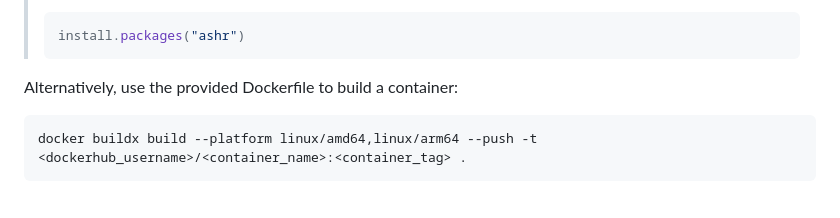
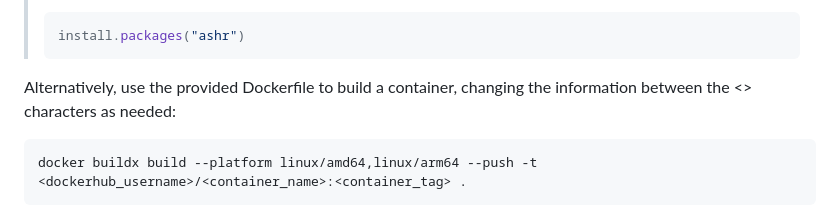
Before and after one commit to compbiocore/chordoma_rna_example, a Markdown page: README.md, the part around the change. Rendered like a GitHub page.

Commit message:
Update Dockerfile instructions in README
Clarify Dockerfile usage instructions in README.

````diff
--- a/README.md
+++ b/README.md
@@ -46,7 +46,7 @@ install.packages(c("msigdbr", "dplyr", "tibble", "circlize"))
 > install.packages("ashr")
 > ```
 
-Alternatively, use the provided Dockerfile to build a container:
+Alternatively, use the provided Dockerfile to build a container, changing the information between the <> characters as needed:
 ```
 docker buildx build --platform linux/amd64,linux/arm64 --push -t <dockerhub_username>/<container_name>:<container_tag> .
 ```
````
